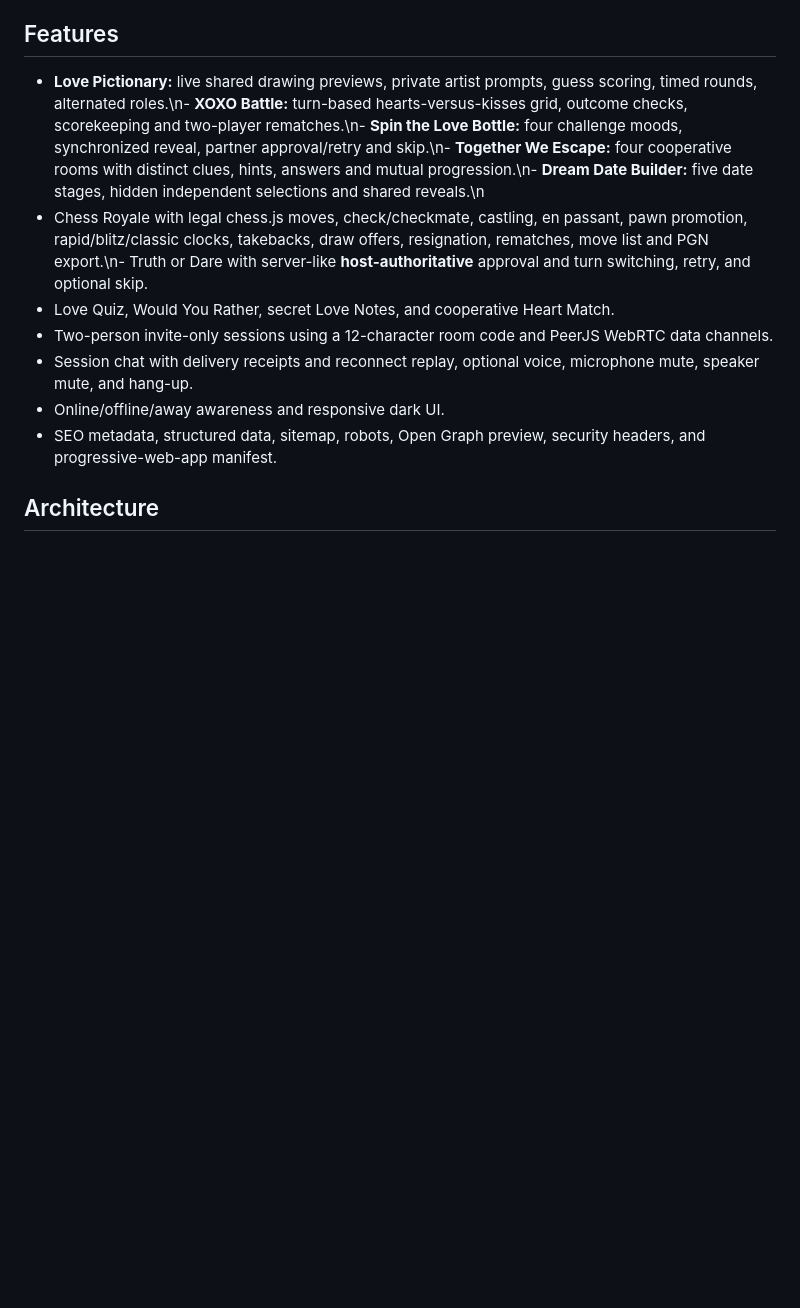
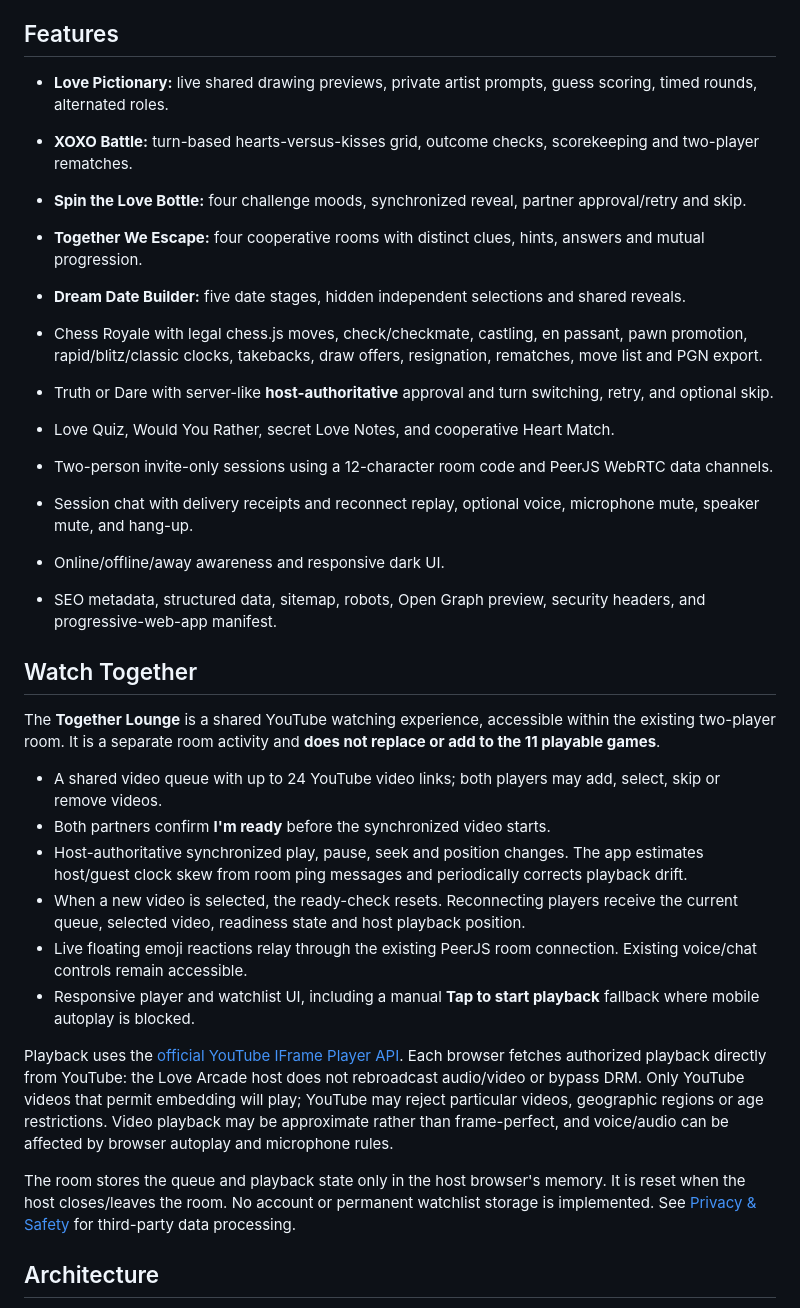
Before and after one commit to azhardotcoder/love-arcade-generated-by-ai, a Markdown page: README.md, the part around the change. Rendered like a GitHub page; blank space fills up the shorter version.

Commit message:
Document Together Lounge features, YouTube provider constraints, reconnection and browser limitations

```diff
--- a/README.md
+++ b/README.md
@@ -7,13 +7,34 @@ A lightweight, mobile-first eleven-game date-night arcade for two players. Creat
 
 ## Features
 
-- **Love Pictionary:** live shared drawing previews, private artist prompts, guess scoring, timed rounds, alternated roles.\n- **XOXO Battle:** turn-based hearts-versus-kisses grid, outcome checks, scorekeeping and two-player rematches.\n- **Spin the Love Bottle:** four challenge moods, synchronized reveal, partner approval/retry and skip.\n- **Together We Escape:** four cooperative rooms with distinct clues, hints, answers and mutual progression.\n- **Dream Date Builder:** five date stages, hidden independent selections and shared reveals.\n
-- Chess Royale with legal chess.js moves, check/checkmate, castling, en passant, pawn promotion, rapid/blitz/classic clocks, takebacks, draw offers, resignation, rematches, move list and PGN export.\n- Truth or Dare with server-like **host-authoritative** approval and turn switching, retry, and optional skip.
+- **Love Pictionary:** live shared drawing previews, private artist prompts, guess scoring, timed rounds, alternated roles.
+- **XOXO Battle:** turn-based hearts-versus-kisses grid, outcome checks, scorekeeping and two-player rematches.
+- **Spin the Love Bottle:** four challenge moods, synchronized reveal, partner approval/retry and skip.
+- **Together We Escape:** four cooperative rooms with distinct clues, hints, answers and mutual progression.
+- **Dream Date Builder:** five date stages, hidden independent selections and shared reveals.
+
+- Chess Royale with legal chess.js moves, check/checkmate, castling, en passant, pawn promotion, rapid/blitz/classic clocks, takebacks, draw offers, resignation, rematches, move list and PGN export.
+- Truth or Dare with server-like **host-authoritative** approval and turn switching, retry, and optional skip.
 - Love Quiz, Would You Rather, secret Love Notes, and cooperative Heart Match.
 - Two-person invite-only sessions using a 12-character room code and PeerJS WebRTC data channels.
 - Session chat with delivery receipts and reconnect replay, optional voice, microphone mute, speaker mute, and hang-up.
 - Online/offline/away awareness and responsive dark UI.
 - SEO metadata, structured data, sitemap, robots, Open Graph preview, security headers, and progressive-web-app manifest.
+
+## Watch Together
+
+The **Together Lounge** is a shared YouTube watching experience, accessible within the existing two-player room. It is a separate room activity and **does not replace or add to the 11 playable games**.
+
+- A shared video queue with up to 24 YouTube video links; both players may add, select, skip or remove videos.
+- Both partners confirm **I'm ready** before the synchronized video starts.
+- Host-authoritative synchronized play, pause, seek and position changes. The app estimates host/guest clock skew from room ping messages and periodically corrects playback drift.
+- When a new video is selected, the ready-check resets. Reconnecting players receive the current queue, selected video, readiness state and host playback position.
+- Live floating emoji reactions relay through the existing PeerJS room connection. Existing voice/chat controls remain accessible.
+- Responsive player and watchlist UI, including a manual **Tap to start playback** fallback where mobile autoplay is blocked.
+
+Playback uses the [official YouTube IFrame Player API](https://developers.google.com/youtube/iframe_api_reference). Each browser fetches authorized playback directly from YouTube: the Love Arcade host does not rebroadcast audio/video or bypass DRM. Only YouTube videos that permit embedding will play; YouTube may reject particular videos, geographic regions or age restrictions. Video playback may be approximate rather than frame-perfect, and voice/audio can be affected by browser autoplay and microphone rules.
+
+The room stores the queue and playback state only in the host browser's memory. It is reset when the host closes/leaves the room. No account or permanent watchlist storage is implemented. See [Privacy & Safety](./privacy.html) for third-party data processing.
 
 ## Architecture
 
```
